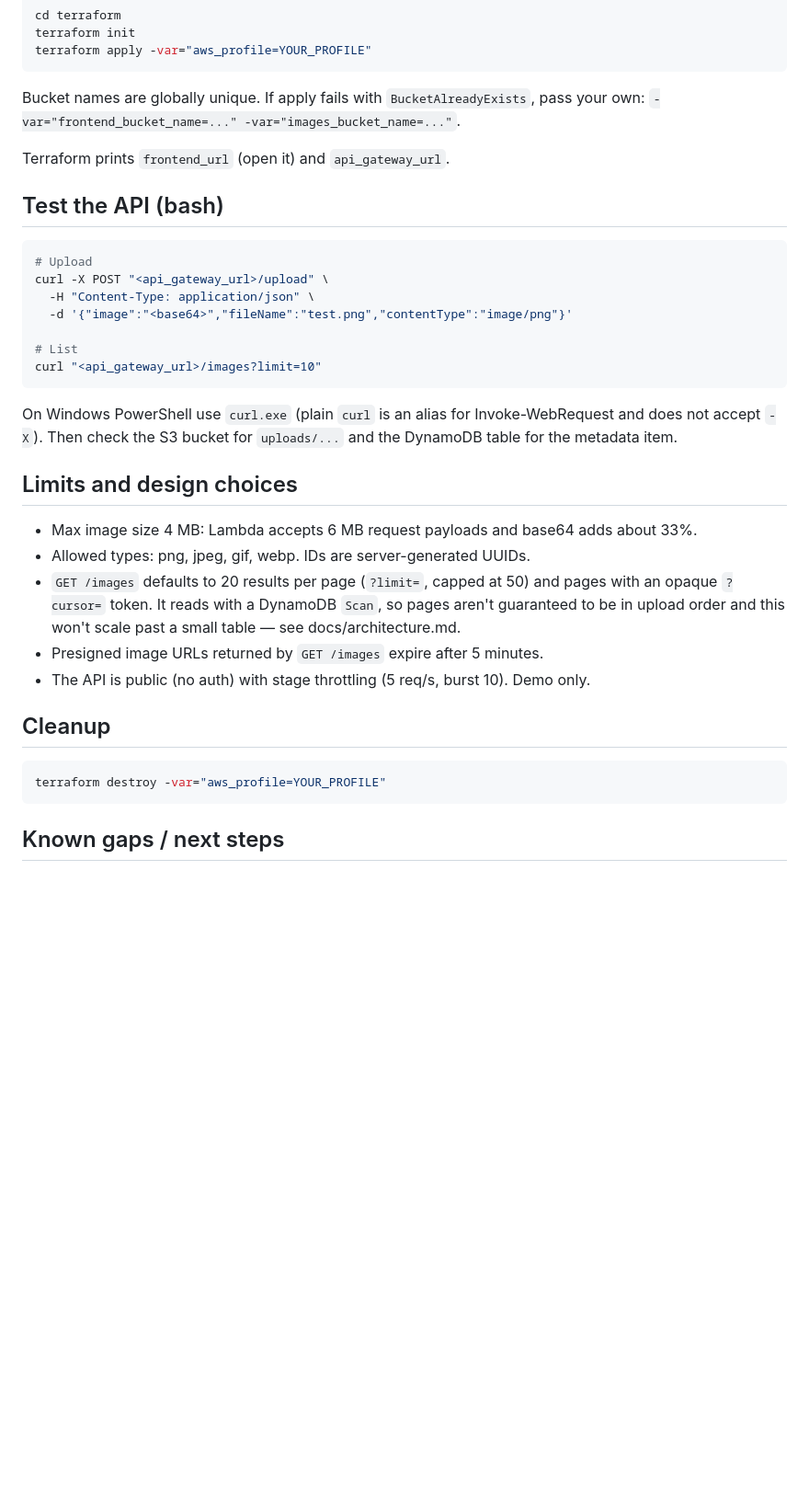
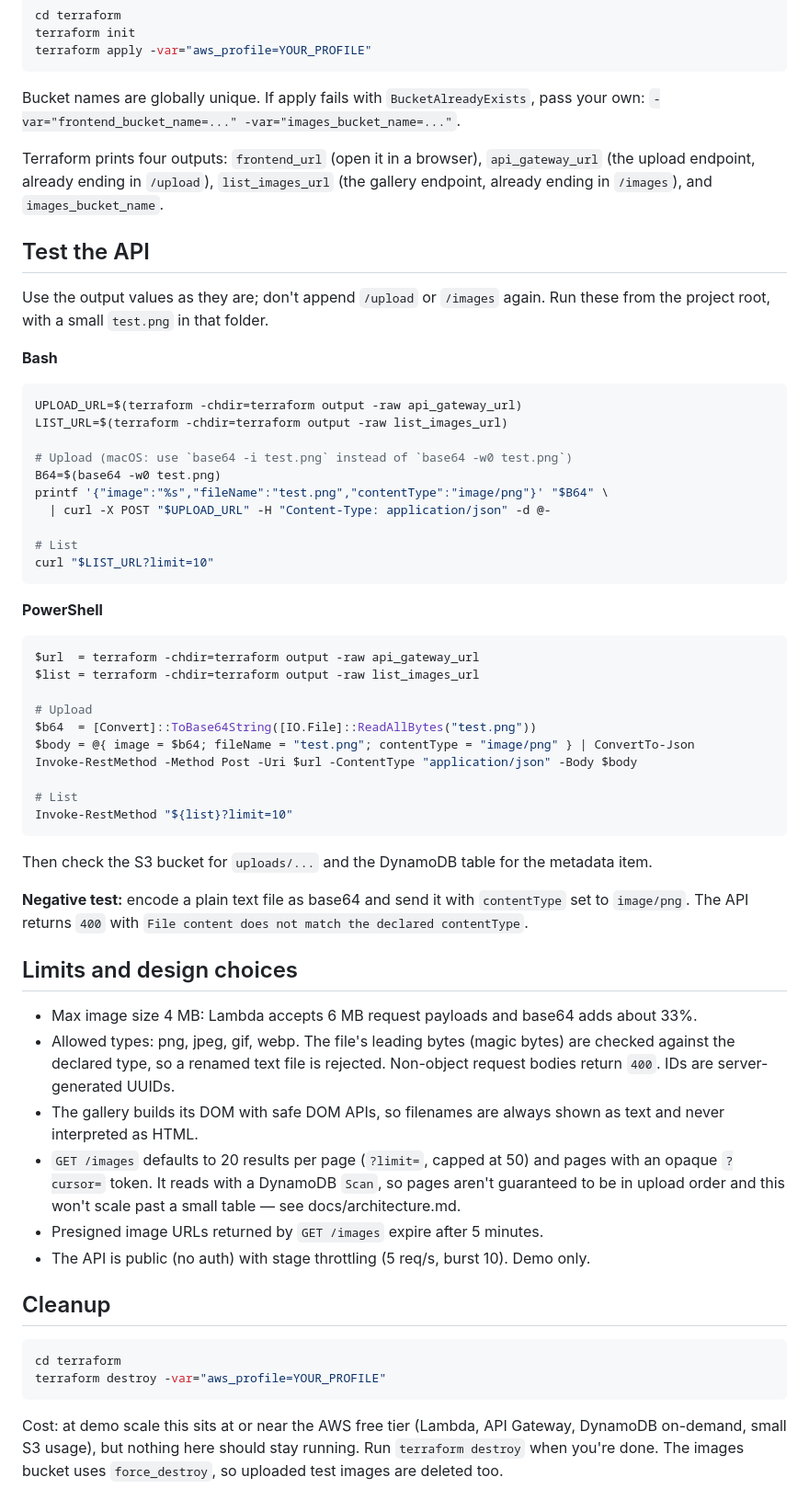
Before and after one commit to tvero1011/serverless-image-api, a Markdown page: readme.md, the part around one of its changes. Shown at 92% size. Drawn GitHub-style; blank space fills up the shorter version.

Commit message:
Update README with working examples and demo screenshots

````diff
--- a/readme.md
+++ b/readme.md
@@ -47,27 +62,58 @@ terraform apply -var="aws_profile=YOUR_PROFILE"
 Bucket names are globally unique. If apply fails with `BucketAlreadyExists`, pass your own:
 `-var="frontend_bucket_name=..." -var="images_bucket_name=..."`.
 
-Terraform prints `frontend_url` (open it) and `api_gateway_url`.
+Terraform prints four outputs: `frontend_url` (open it in a browser), `api_gateway_url`
+(the upload endpoint, already ending in `/upload`), `list_images_url` (the gallery endpoint,
+already ending in `/images`), and `images_bucket_name`.
 
-## Test the API (bash)
+## Test the API
+
+Use the output values as they are; don't append `/upload` or `/images` again.
+Run these from the project root, with a small `test.png` in that folder.
+
+**Bash**
 
 ```bash
-# Upload
-curl -X POST "<api_gateway_url>/upload" \
-  -H "Content-Type: application/json" \
-  -d '{"image":"<base64>","fileName":"test.png","contentType":"image/png"}'
+UPLOAD_URL=$(terraform -chdir=terraform output -raw api_gateway_url)
+LIST_URL=$(terraform -chdir=terraform output -raw list_images_url)
+
+# Upload (macOS: use `base64 -i test.png` instead of `base64 -w0 test.png`)
+B64=$(base64 -w0 test.png)
+printf '{"image":"%s","fileName":"test.png","contentType":"image/png"}' "$B64" \
+  | curl -X POST "$UPLOAD_URL" -H "Content-Type: application/json" -d @-
 
 # List
-curl "<api_gateway_url>/images?limit=10"
+curl "$LIST_URL?limit=10"
 ```
 
-On Windows PowerShell use `curl.exe` (plain `curl` is an alias for Invoke-WebRequest and does not accept `-X`).
+**PowerShell**
+
+```powershell
+$url  = terraform -chdir=terraform output -raw api_gateway_url
+$list = terraform -chdir=terraform output -raw list_images_url
+
+# Upload
+$b64  = [Convert]::ToBase64String([IO.File]::ReadAllBytes("test.png"))
+$body = @{ image = $b64; fileName = "test.png"; contentType = "image/png" } | ConvertTo-Json
+Invoke-RestMethod -Method Post -Uri $url -ContentType "application/json" -Body $body
+
+# List
+Invoke-RestMethod "${list}?limit=10"
+```
+
 Then check the S3 bucket for `uploads/...` and the DynamoDB table for the metadata item.
+
+**Negative test:** encode a plain text file as base64 and send it with `contentType` set to
+`image/png`. The API returns `400` with `File content does not match the declared contentType`.
 
 ## Limits and design choices
 
 - Max image size 4 MB: Lambda accepts 6 MB request payloads and base64 adds about 33%.
-- Allowed types: png, jpeg, gif, webp. IDs are server-generated UUIDs.
+- Allowed types: png, jpeg, gif, webp. The file's leading bytes (magic bytes) are checked
+  against the declared type, so a renamed text file is rejected. Non-object request bodies
+  return `400`. IDs are server-generated UUIDs.
+- The gallery builds its DOM with safe DOM APIs, so filenames are always shown as text and
+  never interpreted as HTML.
 - `GET /images` defaults to 20 results per page (`?limit=`, capped at 50) and pages with an
   opaque `?cursor=` token. It reads with a DynamoDB `Scan`, so pages aren't guaranteed to be
   in upload order and this won't scale past a small table — see docs/architecture.md.
@@ -77,8 +123,11 @@ Then check the S3 bucket for `uploads/...` and the DynamoDB table for the metada
 ## Cleanup
 
 ```bash
+cd terraform
 terraform destroy -var="aws_profile=YOUR_PROFILE"
 ```
 
-## Known gaps / next steps
+Cost: at demo scale this sits at or near the AWS free tier (Lambda, API Gateway, DynamoDB
+on-demand, small S3 usage), but nothing here should stay running. Run `terraform destroy`
+when you're done. The images bucket uses `force_destroy`, so uploaded test images are deleted too.
 
````
Also changed, not shown: other parts of readme.md (+28 -4 lines).
